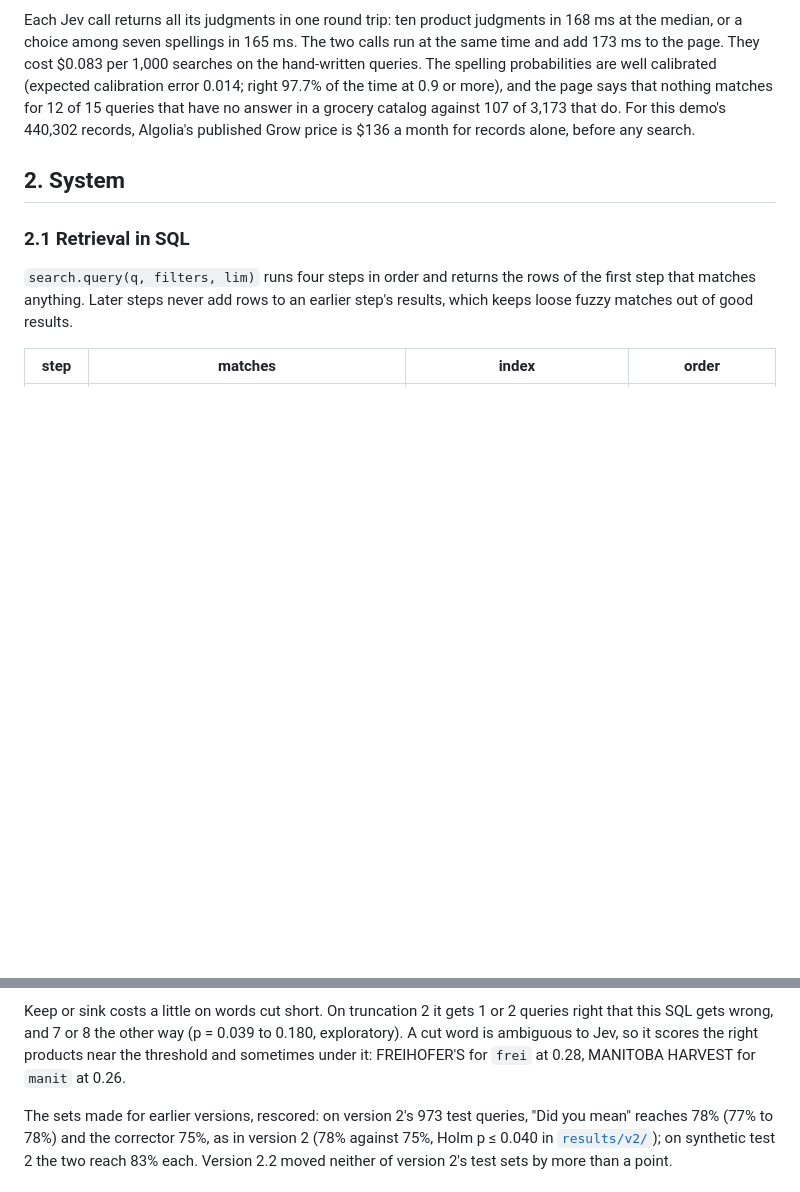
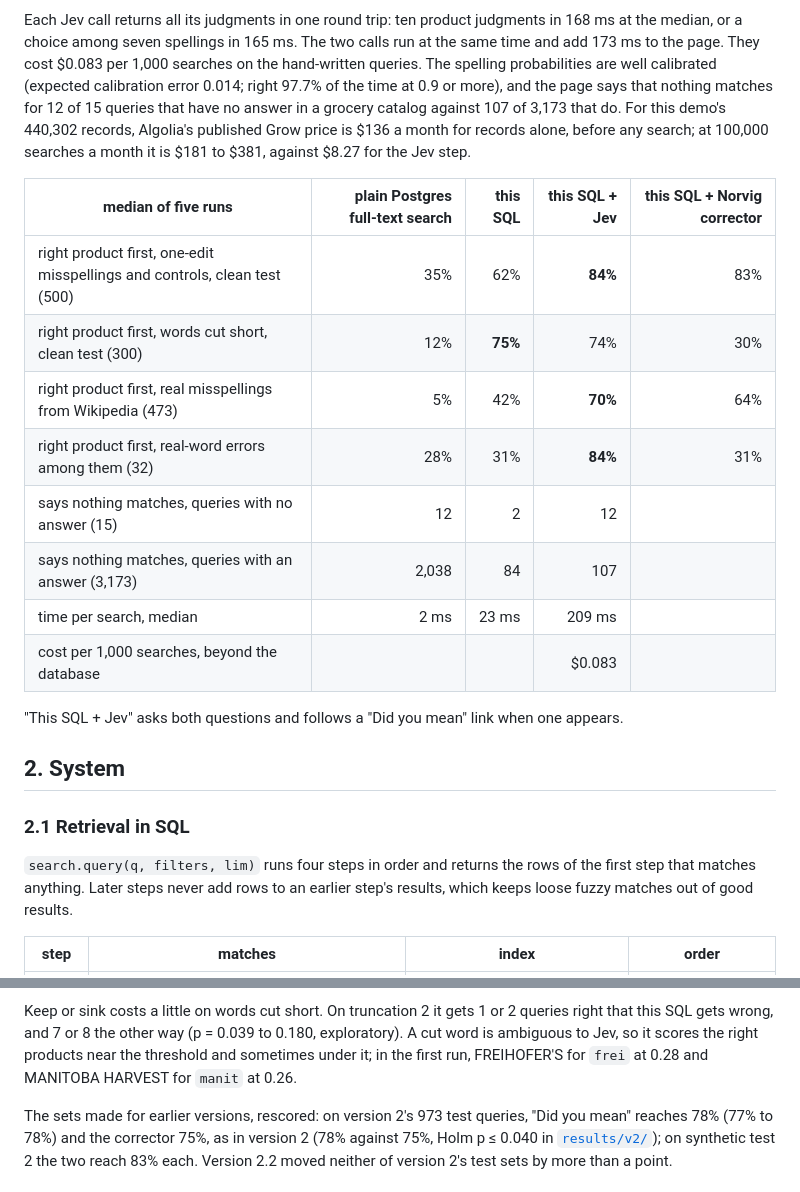
Before and after one commit to alexforman1/postgres-search, a Markdown page: README.md, 2 parts joined by grey strips. Rendered like a GitHub page; blank space fills up the shorter version.

Commit message:
Put the main results and the Algolia cost in the summary
Co-Authored-By: Claude Opus 5.5 <noreply@anthropic.com>

```diff
--- a/README.md
+++ b/README.md
@@ -57,7 +57,21 @@ median, or a choice among seven spellings in 165 ms. The two calls run at the sa
 probabilities are well calibrated (expected calibration error 0.014; right 97.7% of the time at
 0.9 or more), and the page says that nothing matches for 12 of 15 queries that have no answer in a
 grocery catalog against 107 of 3,173 that do. For this demo's 440,302 records, Algolia's published
-Grow price is \$136 a month for records alone, before any search.
+Grow price is \$136 a month for records alone, before any search; at 100,000 searches a month it is
+\$181 to \$381, against \$8.27 for the Jev step.
+
+| median of five runs | plain Postgres full-text search | this SQL | this SQL + Jev | this SQL + Norvig corrector |
+|---------------------|--------------------------------:|---------:|---------------:|----------------------------:|
+| right product first, one-edit misspellings and controls, clean test (500) | 35% | 62% | **84%** | 83% |
+| right product first, words cut short, clean test (300) | 12% | **75%** | 74% | 30% |
+| right product first, real misspellings from Wikipedia (473) | 5% | 42% | **70%** | 64% |
+| right product first, real-word errors among them (32) | 28% | 31% | **84%** | 31% |
+| says nothing matches, queries with no answer (15) | 12 | 2 | 12 | |
+| says nothing matches, queries with an answer (3,173) | 2,038 | 84 | 107 | |
+| time per search, median | 2 ms | 23 ms | 209 ms | |
+| cost per 1,000 searches, beyond the database | | | \$0.083 | |
+
+"This SQL + Jev" asks both questions and follows a "Did you mean" link when one appears.
 
 ## 2. System
 
@@ -360,8 +374,8 @@ plain 52%).
 
 Keep or sink costs a little on words cut short. On truncation 2 it gets 1 or 2 queries right that
 this SQL gets wrong, and 7 or 8 the other way (p = 0.039 to 0.180, exploratory). A cut word is
-ambiguous to Jev, so it scores the right products near the threshold and sometimes under it:
-FREIHOFER'S for `frei` at 0.28, MANITOBA HARVEST for `manit` at 0.26.
+ambiguous to Jev, so it scores the right products near the threshold and sometimes under it; in
+the first run, FREIHOFER'S for `frei` at 0.28 and MANITOBA HARVEST for `manit` at 0.26.
 
 The sets made for earlier versions, rescored: on version 2's 973 test queries, "Did you mean"
 reaches 78% (77% to 78%) and the corrector 75%, as in version 2 (78% against 75%, Holm p ≤ 0.040 in
```
